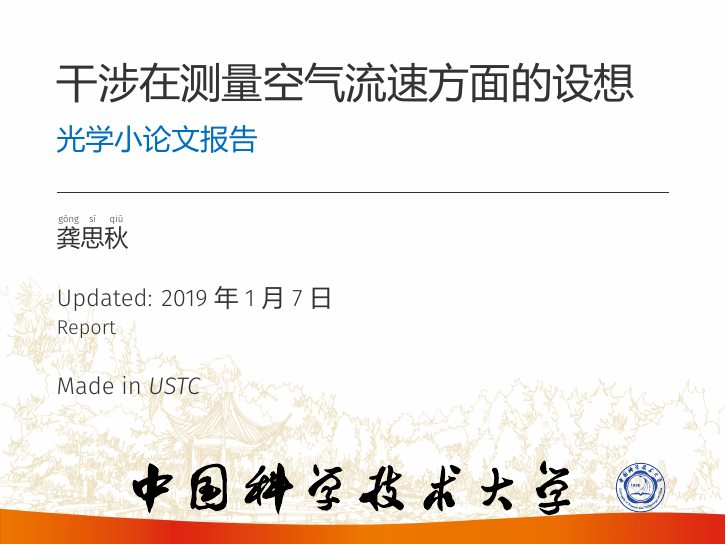
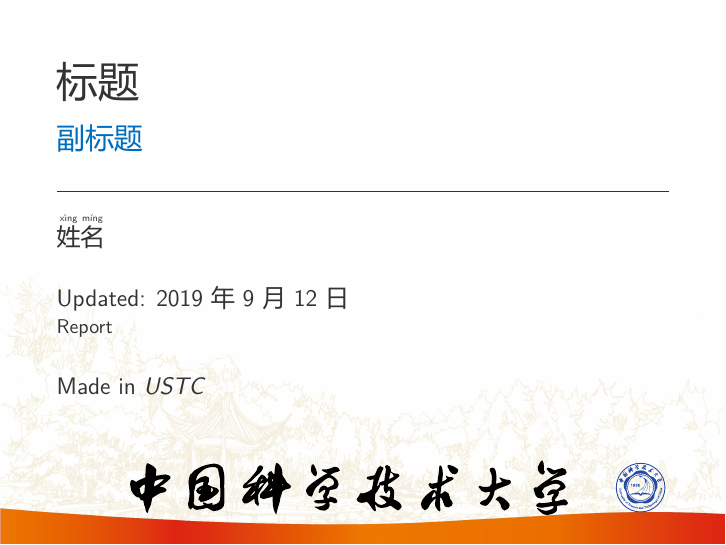
Before and after one commit to GongSiqiu/USTCBeamer, LaTeX slides (Report.tex): page 1 of 4. The pictures show the PDF file Report.pdf that the author committed with the source.

Commit message:
去除某些内容

```diff
--- a/Report.tex
+++ b/Report.tex
@@ -118,11 +118,11 @@
 
 
 
-\title{干涉在测量空气流速方面的设想}
-\subtitle{光学小论文报告}
+\title{标题}
+\subtitle{副标题}
  \date{\today}
 %\date{\to}
-\author{\xpinyin*{龚思秋}}
+\author{\xpinyin*{姓名}}
 \institute{Made in \textit{USTC}}
 \usecolortheme{sthlm}
 \usefonttheme{sthlm}
```
Also changed, not shown: Report.pdf, USTC.jpg.
